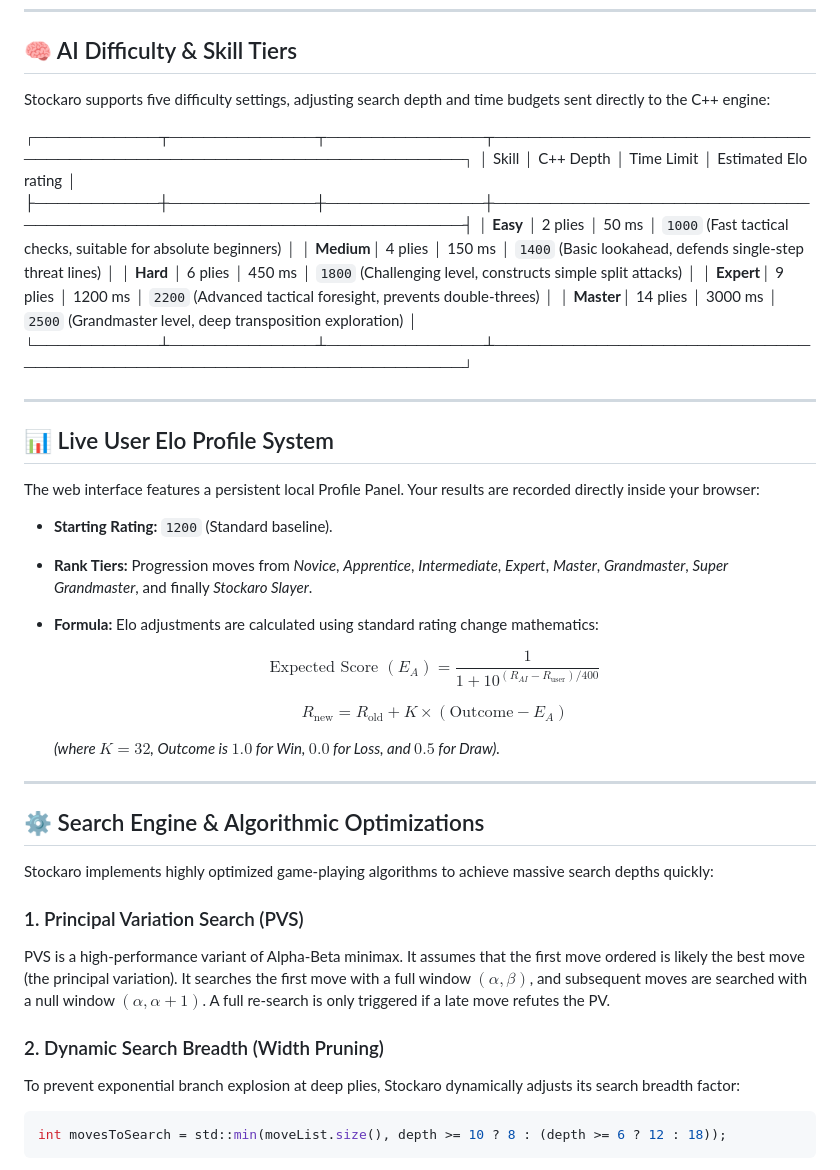
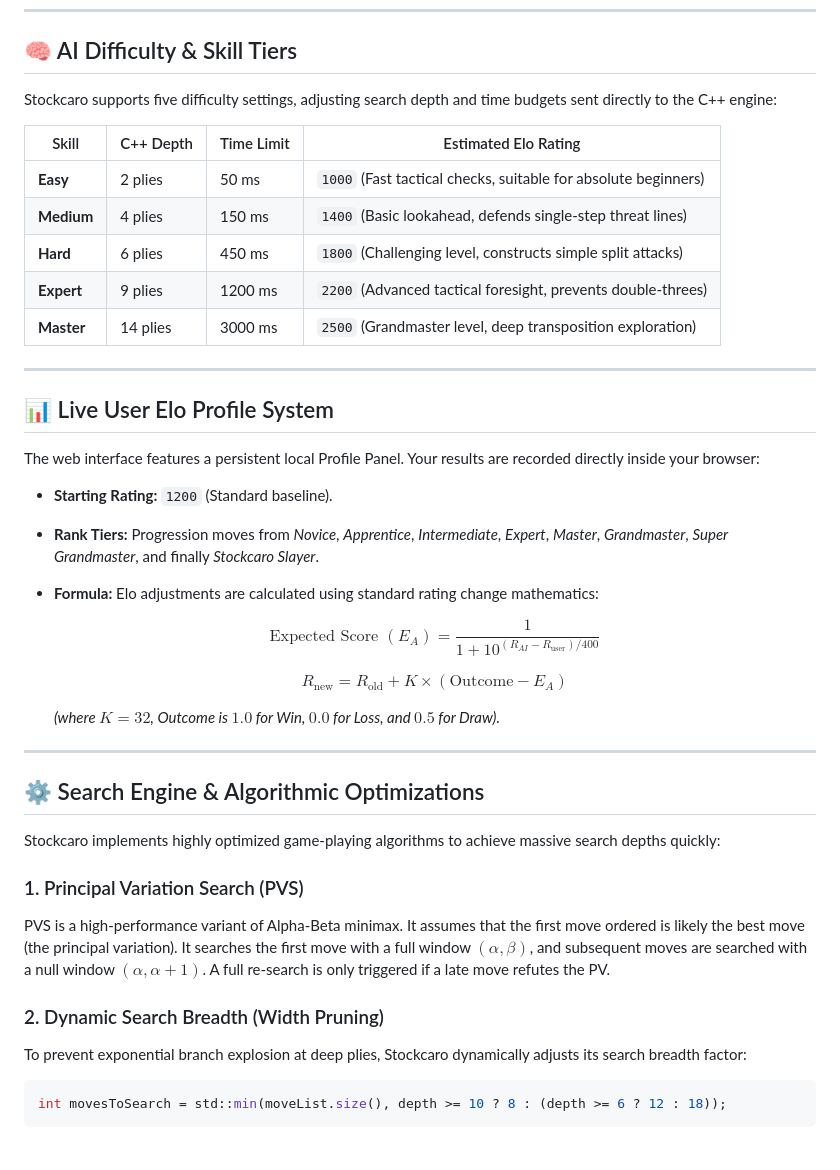
Before and after one commit to Leranencogang/StockCaro, a Markdown page: README.md, the part around one of its changes. GitHub-like rendering.

````diff
--- a/README.md
+++ b/README.md
@@ -62,17 +41,15 @@ For developers desiring custom build actions:
 
 ## 🧠 AI Difficulty & Skill Tiers
 
-Stockaro supports five difficulty settings, adjusting search depth and time budgets sent directly to the C++ engine:
+Stockcaro supports five difficulty settings, adjusting search depth and time budgets sent directly to the C++ engine:
 
-┌───────────┬─────────────┬──────────────┬───────────────────────────────────────────────────────────────────┐
-│ Skill     │ C++ Depth   │ Time Limit   │ Estimated Elo rating                                              │
-├───────────┼─────────────┼──────────────┼───────────────────────────────────────────────────────────────────┤
-│ **Easy**  │ 2 plies     │ 50 ms        │ `1000` (Fast tactical checks, suitable for absolute beginners)     │
-│ **Medium**│ 4 plies     │ 150 ms       │ `1400` (Basic lookahead, defends single-step threat lines)        │
-│ **Hard**  │ 6 plies     │ 450 ms       │ `1800` (Challenging level, constructs simple split attacks)       │
-│ **Expert**│ 9 plies     │ 1200 ms      │ `2200` (Advanced tactical foresight, prevents double-threes)       │
-│ **Master**│ 14 plies    │ 3000 ms      │ `2500` (Grandmaster level, deep transposition exploration)         │
-└───────────┴─────────────┴──────────────┴───────────────────────────────────────────────────────────────────┘
+| Skill | C++ Depth | Time Limit | Estimated Elo Rating |
+|---|---|---|---|
+| **Easy** | 2 plies | 50 ms | `1000` (Fast tactical checks, suitable for absolute beginners) |
+| **Medium** | 4 plies | 150 ms | `1400` (Basic lookahead, defends single-step threat lines) |
+| **Hard** | 6 plies | 450 ms | `1800` (Challenging level, constructs simple split attacks) |
+| **Expert** | 9 plies | 1200 ms | `2200` (Advanced tactical foresight, prevents double-threes) |
+| **Master** | 14 plies | 3000 ms | `2500` (Grandmaster level, deep transposition exploration) |
 
 ---
 
@@ -80,7 +57,7 @@ Stockaro supports five difficulty settings, adjusting search depth and time budg
 
 The web interface features a persistent local Profile Panel. Your results are recorded directly inside your browser:
 * **Starting Rating:** `1200` (Standard baseline).
-* **Rank Tiers:** Progression moves from *Novice*, *Apprentice*, *Intermediate*, *Expert*, *Master*, *Grandmaster*, *Super Grandmaster*, and finally *Stockaro Slayer*.
+* **Rank Tiers:** Progression moves from *Novice*, *Apprentice*, *Intermediate*, *Expert*, *Master*, *Grandmaster*, *Super Grandmaster*, and finally *Stockcaro Slayer*.
 * **Formula:** Elo adjustments are calculated using standard rating change mathematics:
 
   $$\text{Expected Score } (E_A) = \frac{1}{1 + 10^{(R_{AI} - R_{\text{user}}) / 400}}$$
@@ -93,13 +70,13 @@ The web interface features a persistent local Profile Panel. Your results are re
 
 ## ⚙️ Search Engine & Algorithmic Optimizations
 
-Stockaro implements highly optimized game-playing algorithms to achieve massive search depths quickly:
+Stockcaro implements highly optimized game-playing algorithms to achieve massive search depths quickly:
 
 ### 1. Principal Variation Search (PVS)
 PVS is a high-performance variant of Alpha-Beta minimax. It assumes that the first move ordered is likely the best move (the principal variation). It searches the first move with a full window $(\alpha, \beta)$, and subsequent moves are searched with a null window $(\alpha, \alpha+1)$. A full re-search is only triggered if a late move refutes the PV.
 
 ### 2. Dynamic Search Breadth (Width Pruning)
-To prevent exponential branch explosion at deep plies, Stockaro dynamically adjusts its search breadth factor:
+To prevent exponential branch explosion at deep plies, Stockcaro dynamically adjusts its search breadth factor:
 ```cpp
 int movesToSearch = std::min(moveList.size(), depth >= 10 ? 8 : (depth >= 6 ? 12 : 18));
 ```
````
Also changed, not shown: other parts of README.md (+10 -31 lines).
